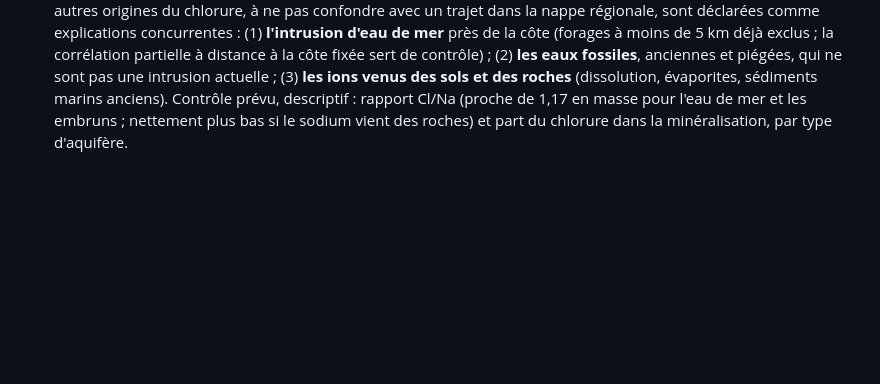
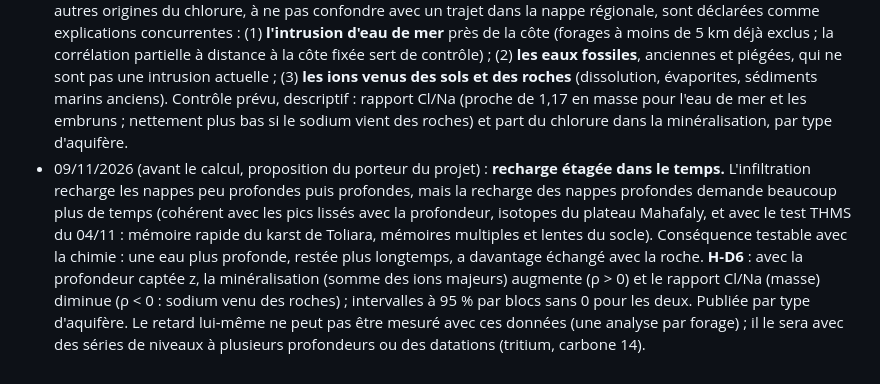
Before and after one commit to arofarmbio-create/Makyclimat, a Markdown page: validation/protocole_nappe_regionale.md, the part around the change. GitHub-like rendering; blank space fills up the shorter version.

Commit message:
Protocole nappe régionale : recharge étagée dans le temps (H-D6), proposition du porteur du projet, avant calcul
Co-Authored-By: Claude Opus 5.5 <noreply@anthropic.com>

```diff
--- a/validation/protocole_nappe_regionale.md
+++ b/validation/protocole_nappe_regionale.md
@@ -99,3 +99,12 @@ avec leur charge, leur profondeur et leur chimie, et relier ce cadre aux échecs
   évaporites, sédiments marins anciens). Contrôle prévu, descriptif : rapport Cl/Na (proche de 1,17 en masse pour l'eau
   de mer et les embruns ; nettement plus bas si le sodium vient des roches) et part du chlorure dans la minéralisation,
   par type d'aquifère.
+- 09/11/2026 (avant le calcul, proposition du porteur du projet) : **recharge étagée dans le temps.** L'infiltration
+  recharge les nappes peu profondes puis profondes, mais la recharge des nappes profondes demande beaucoup plus de
+  temps (cohérent avec les pics lissés avec la profondeur, isotopes du plateau Mahafaly, et avec le test THMS du
+  04/11 : mémoire rapide du karst de Toliara, mémoires multiples et lentes du socle). Conséquence testable avec la
+  chimie : une eau plus profonde, restée plus longtemps, a davantage échangé avec la roche.
+  **H-D6** : avec la profondeur captée z, la minéralisation (somme des ions majeurs) augmente (ρ > 0) et le rapport
+  Cl/Na (masse) diminue (ρ < 0 : sodium venu des roches) ; intervalles à 95 % par blocs sans 0 pour les deux.
+  Publiée par type d'aquifère. Le retard lui-même ne peut pas être mesuré avec ces données (une analyse par forage) ;
+  il le sera avec des séries de niveaux à plusieurs profondeurs ou des datations (tritium, carbone 14).
```
